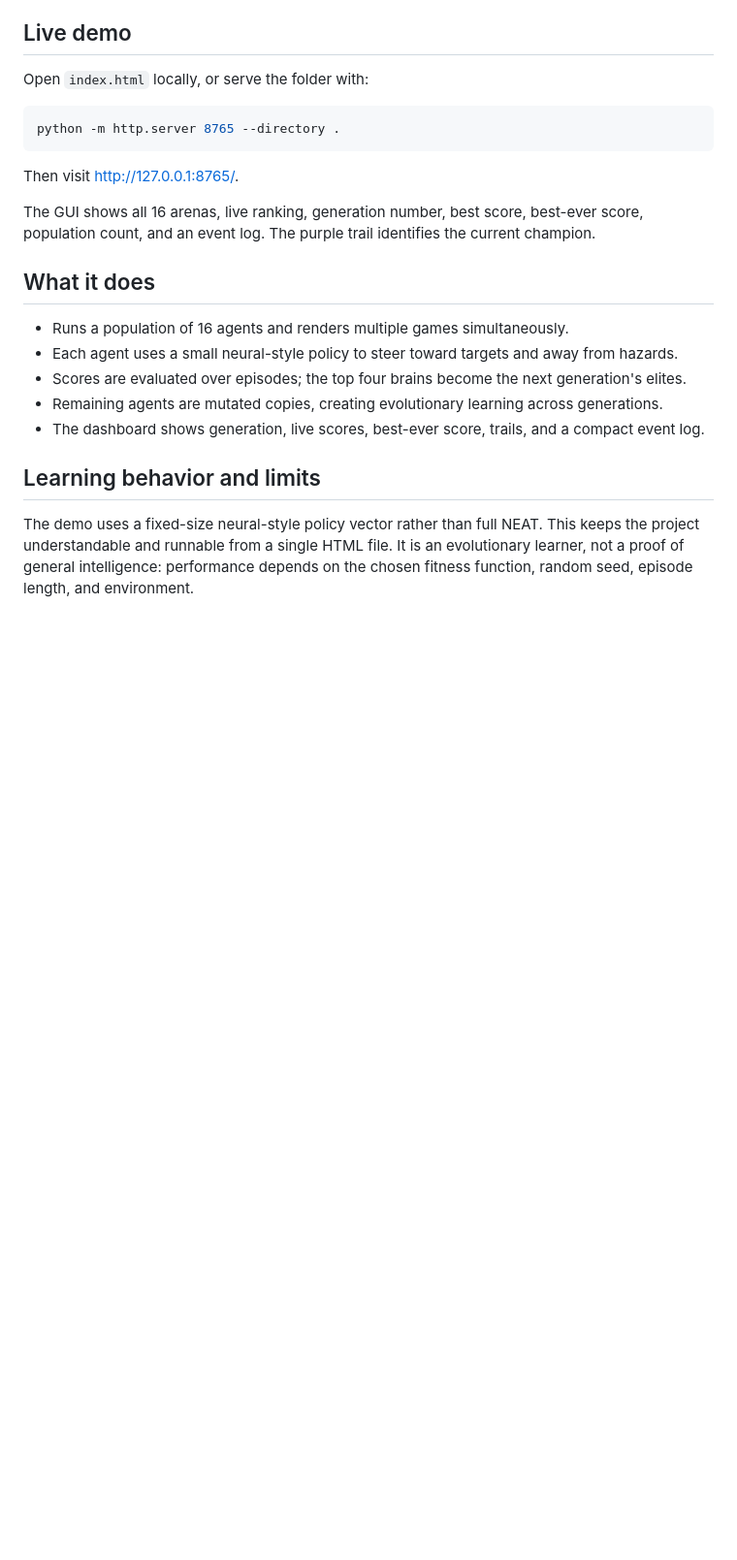
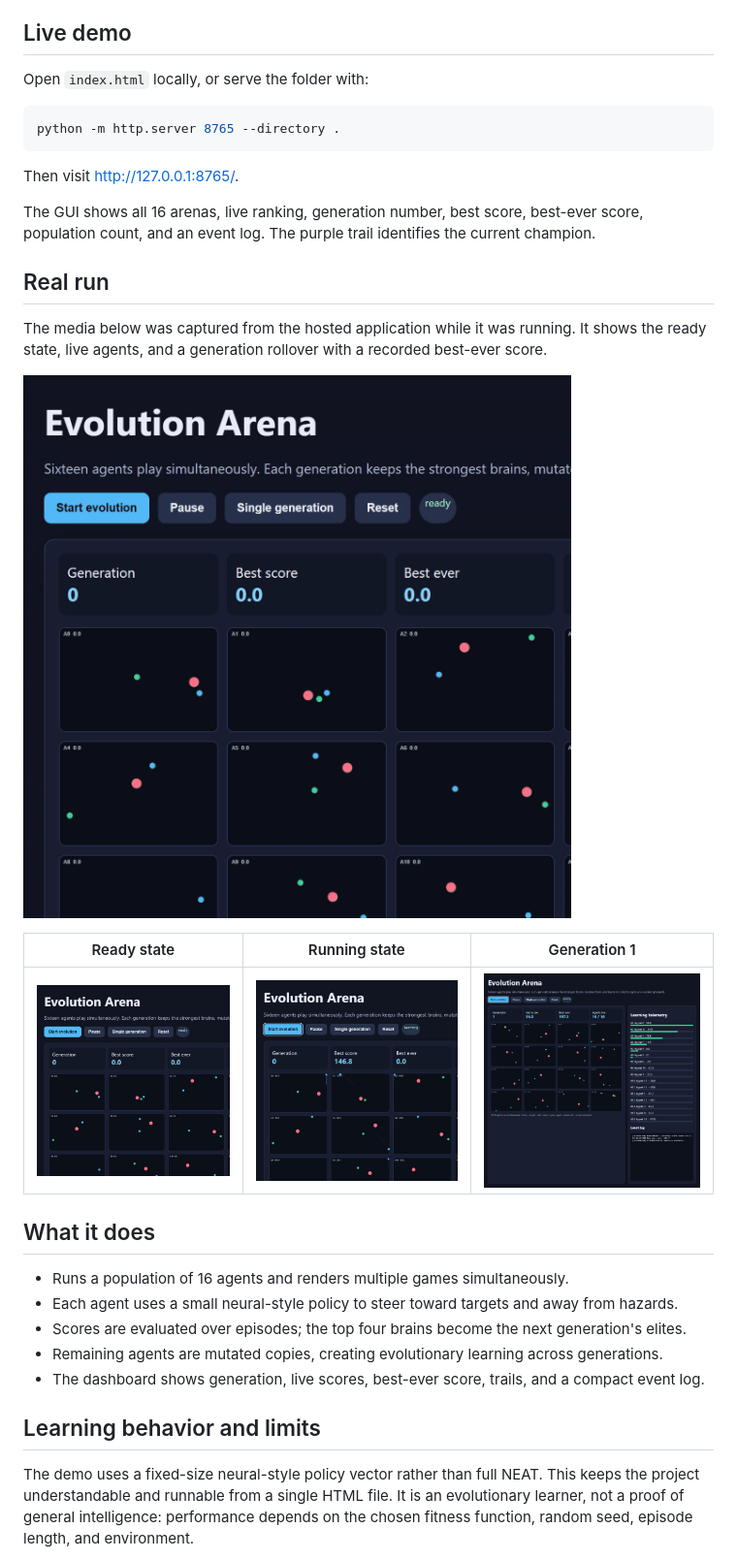
Before and after one commit to Eipckz/Evolution-Arena-Auto-Learning-Bot, a Markdown page: README.md, the part around the change. Shown at 97% size. GitHub-like rendering; pictures changed too: media/evolution-arena-demo.gif (added), media/evolution-arena-generation-1.png (added), media/evolution-arena-ready.png (added); blank space fills up the shorter version.

Commit message:
Add real demo screenshots and GIF

```diff
--- a/README.md
+++ b/README.md
@@ -13,6 +13,16 @@ python -m http.server 8765 --directory .
 Then visit <http://127.0.0.1:8765/>.
 
 The GUI shows all 16 arenas, live ranking, generation number, best score, best-ever score, population count, and an event log. The purple trail identifies the current champion.
+
+## Real run
+
+The media below was captured from the hosted application while it was running. It shows the ready state, live agents, and a generation rollover with a recorded best-ever score.
+
+![Evolution Arena live demo](media/evolution-arena-demo.gif)
+
+| Ready state | Running state | Generation 1 |
+|---|---|---|
+| ![Ready state](media/evolution-arena-ready.png) | ![Running state](media/evolution-arena-running.png) | ![Generation 1](media/evolution-arena-generation-1.png) |
 
 ## What it does
 
```
